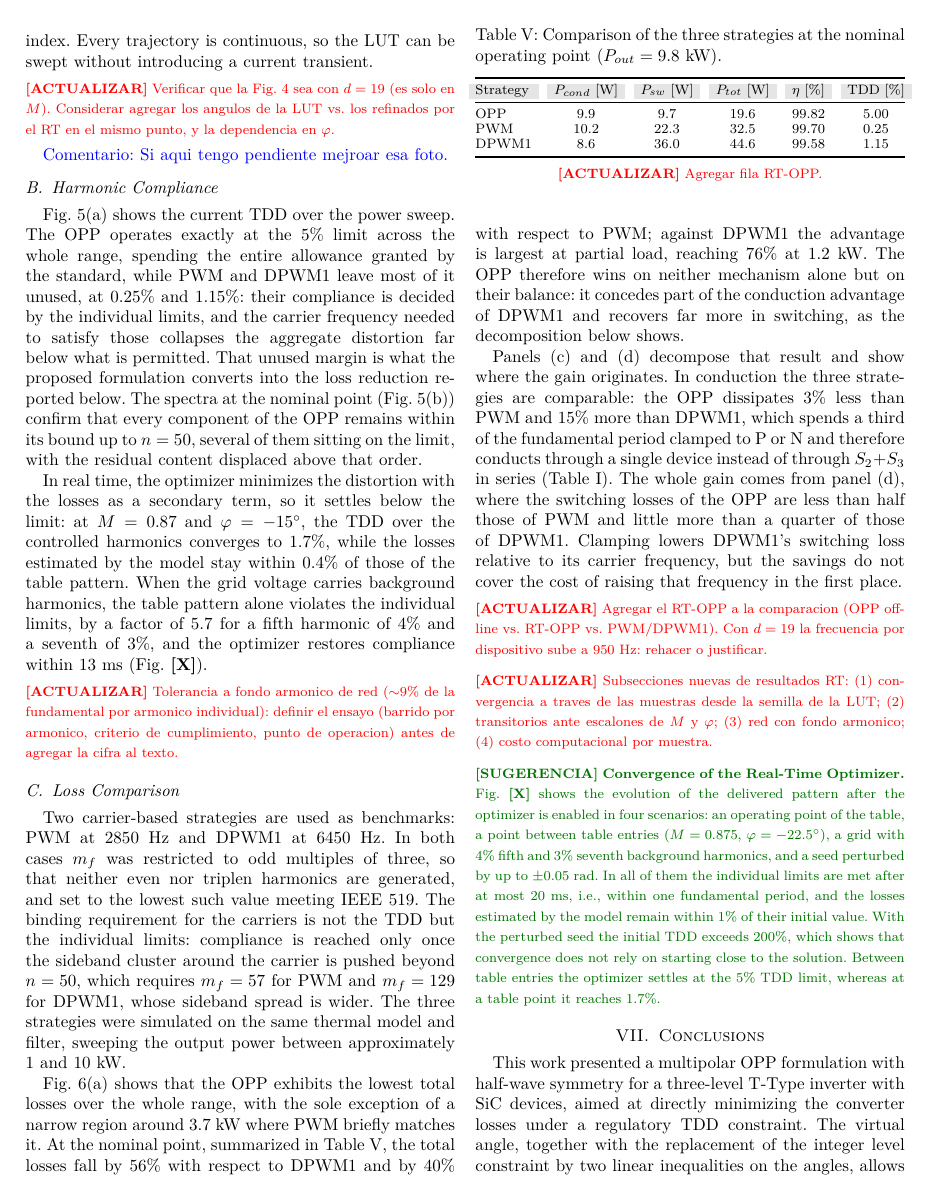
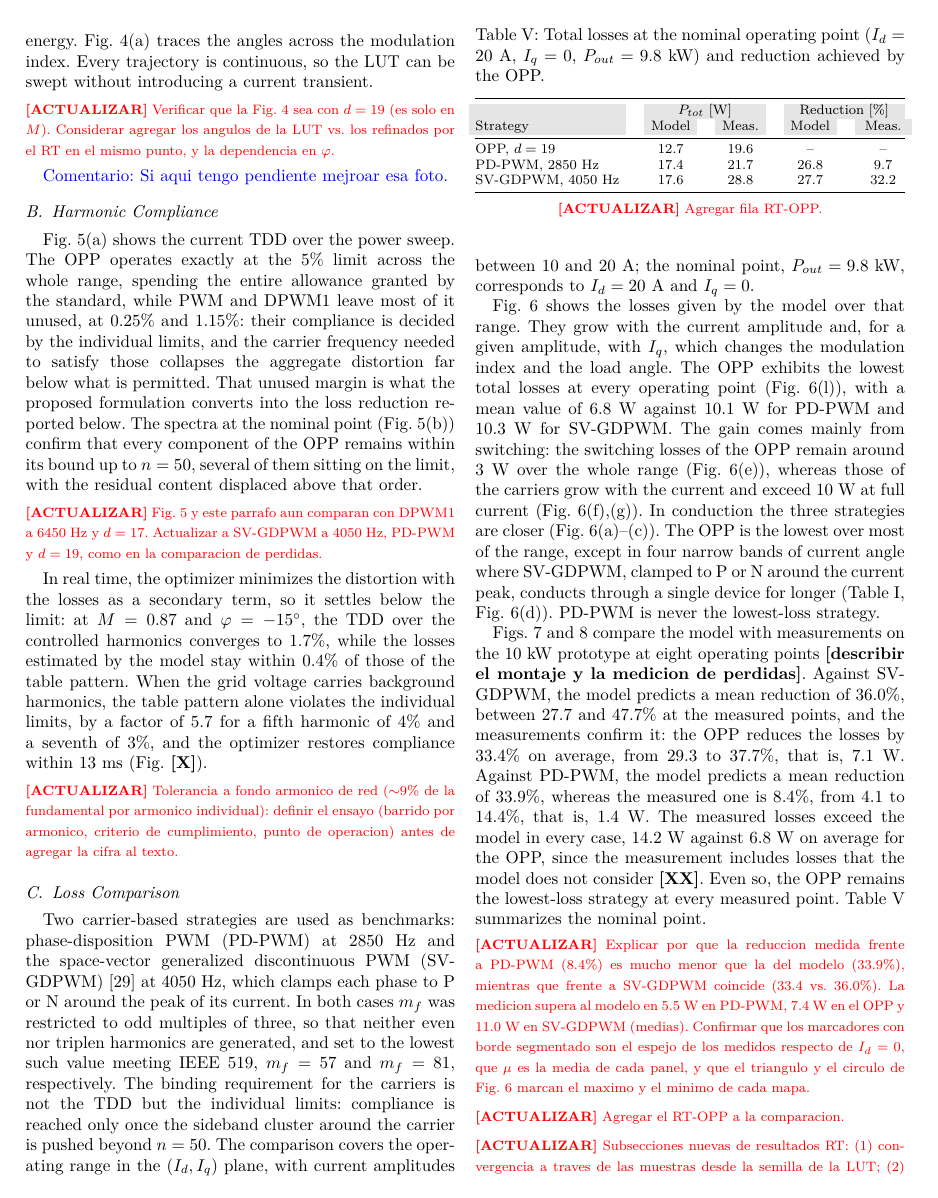
Before and after one commit to cstappung/Paper-Magister, a LaTeX paper (MAIN_FINAL.tex): page 9 of 13 before the commit and page 9 of 14 after it. Compiled offline with pdfLaTeX; a missing font is replaced by an installed copy or a similar font; a LaTeX package or settings file that is missing is left out.

Commit message:
Results: loss comparison with model maps and measurements (PD-PWM, SV-GDPWM)
Co-Authored-By: Claude Opus 5.5 <noreply@anthropic.com>
Claude-Session: https://claude.ai/code/session_01QSiZDmSBXiUAJD3Afnya9d

```diff
--- a/MAIN_FINAL.tex
+++ b/MAIN_FINAL.tex
@@ -131,5 +130,3 @@ constraint is replaced by linear inequalities, which turns the off-line design
 into a continuous nonlinear program. The resulting patterns are stored in a
 lookup table indexed by the modulation index and the load angle, and are
 refined online by a sequential quadratic program that performs one
-Gauss--Newton iteration per update. Simulation results show reductions of the total losses at the
-nominal operating point of 56\pct{} with respect to DPWM1 at 6450~Hz and
@@ -1208,6 +1210,9 @@ the proposed formulation converts into the loss reduction reported below. The
 spectra at the nominal point (Fig.~\ref{fig:fft_comparacion}(b)) confirm that
 every component of the OPP remains within its bound up to $n = 50$, several of
 them sitting on the limit, with the residual content displaced above that order.
+\upd{Fig.~\ref{fig:fft_comparacion} y este parrafo aun comparan con DPWM1 a
+6450~Hz y $d=17$. Actualizar a SV-GDPWM a 4050~Hz, PD-PWM y $d=19$, como en
+la comparacion de perdidas.}
 
 In real time, the optimizer minimizes the distortion with the losses as a
 secondary term, so it settles below the limit: at $M=0.87$ and
@@ -1223,43 +1228,59 @@ cumplimiento, punto de operacion) antes de agregar la cifra al texto.}
 
 \subsection{Loss Comparison}
 
-Two carrier-based strategies are used as benchmarks: PWM at 2850~Hz and DPWM1 at
-6450~Hz. In both cases $m_f$ was restricted to odd multiples of three, so that
-neither even nor triplen harmonics are generated, and set to the lowest such
-value meeting IEEE~519. The binding requirement for the carriers is not the TDD
-but the individual limits: compliance is reached only once the sideband cluster
-around the carrier is pushed beyond $n = 50$, which requires $m_f = 57$ for PWM
-and $m_f = 129$ for DPWM1, whose sideband spread is wider. The three strategies
-were simulated on the same thermal model and filter, sweeping the output power
-between approximately 1 and 10~kW.
-
-Fig.~\ref{fig:perdidas}(a) shows that the OPP exhibits the lowest total losses
-over the whole range, with the sole exception of a narrow region around 3.7~kW
-where PWM briefly matches it. At the nominal point, summarized in
-Table~\ref{tab:comparacion}, the total losses fall by 56\pct{} with respect to
-DPWM1 and by 40\pct{} with respect to PWM; against DPWM1 the advantage is
-largest at partial load, reaching 76\pct{} at 1.2~kW. The OPP therefore wins on
-neither mechanism alone but on their balance: it concedes part of the conduction
-advantage of DPWM1 and recovers far more in switching, as the decomposition
-below shows.
-
-Panels (c) and (d) decompose that result and show where the gain originates. In
-conduction the three strategies are comparable: the OPP dissipates 3\pct{} less
-than PWM and 15\pct{} more than DPWM1, which spends a third of the fundamental
-period clamped to P or N and therefore conducts through a single device instead
-of through $S_2+S_3$ in series (Table~\ref{tab:estados_cond}). The whole gain
-comes from panel (d), where the switching losses of the OPP are less than half
-those of PWM and little more than a quarter of those of DPWM1. Clamping lowers
-DPWM1's switching loss relative to its carrier frequency, but the savings do not
-cover the cost of raising that frequency in the first place.
-\upd{Agregar el RT-OPP a la comparacion (OPP off-line vs.\ RT-OPP vs.\
-PWM/DPWM1). Con $d=19$ la frecuencia por dispositivo sube a 950~Hz: rehacer
-o justificar.}
-
-
-
+Two carrier-based strategies are used as benchmarks: phase-disposition PWM
+(PD-PWM) at 2850~Hz and the space-vector generalized discontinuous PWM
+(SV-GDPWM) \cite{hava_gdpwm} at 4050~Hz, which clamps each phase to P or N
+around the peak of its current. In both cases $m_f$ was restricted to odd
+multiples of three, so that neither even nor triplen harmonics are
+generated, and set to the lowest such value meeting IEEE~519, $m_f = 57$
+and $m_f = 81$, respectively. The binding requirement for the carriers is
+not the TDD but the individual limits: compliance is reached only once the
+sideband cluster around the carrier is pushed beyond $n = 50$. The
+comparison covers the operating range in the $(I_d,I_q)$ plane, with
+current amplitudes between 10 and 20~A; the nominal point,
+$P_{out} = 9.8$~kW, corresponds to $I_d = 20$~A and $I_q = 0$.
+
+Fig.~\ref{fig:perdidas} shows the losses given by the model over that
+range. They grow with the current amplitude and, for a given amplitude,
+with $I_q$, which changes the modulation index and the load angle. The OPP
+exhibits the lowest total losses at every operating point
+(Fig.~\ref{fig:perdidas}(l)), with a mean value of 6.8~W against 10.1~W for
+PD-PWM and 10.3~W for SV-GDPWM. The gain comes mainly from switching: the
+switching losses of the OPP remain around 3~W over the whole range
+(Fig.~\ref{fig:perdidas}(e)), whereas those of the carriers grow with the
+current and exceed 10~W at full current (Fig.~\ref{fig:perdidas}(f),(g)).
+In conduction the three strategies are closer
+(Fig.~\ref{fig:perdidas}(a)--(c)). The OPP is the lowest over most of the
+range, except in four narrow bands of current angle where SV-GDPWM, clamped
+to P or N around the current peak, conducts through a single device for
+longer (Table~\ref{tab:estados_cond}, Fig.~\ref{fig:perdidas}(d)). PD-PWM is
+never the lowest-loss strategy.
+
+Figs.~\ref{fig:comp_gdpwm} and~\ref{fig:comp_pwm} compare the model with
+measurements on the 10~kW prototype at eight operating points
+\textbf{[describir el montaje y la medicion de perdidas]}. Against SV-GDPWM,
+the model predicts a mean reduction of 36.0\pct{}, between 27.7 and
+47.7\pct{} at the measured points, and the measurements confirm it: the OPP
+reduces the losses by 33.4\pct{} on average, from 29.3 to 37.7\pct{}, that
+is, 7.1~W. Against PD-PWM, the model predicts a mean reduction of
+33.9\pct{}, whereas the measured one is 8.4\pct{}, from 4.1 to 14.4\pct{},
+that is, 1.4~W. The measured losses exceed the model in every case, 14.2~W
+against 6.8~W on average for the OPP, since the measurement includes losses
+that the model does not consider \textbf{[XX]}. Even so, the OPP remains the
+lowest-loss strategy at every measured point. Table~\ref{tab:comparacion}
+summarizes the nominal point.
+\upd{Explicar por que la reduccion medida frente a PD-PWM (8.4\pct{}) es mucho
+menor que la del modelo (33.9\pct{}), mientras que frente a SV-GDPWM coincide
+(33.4 vs.\ 36.0\pct{}). La medicion supera al modelo en 5.5~W en PD-PWM,
+7.4~W en el OPP y 11.0~W en SV-GDPWM (medias). Confirmar que los marcadores
+con borde segmentado son el espejo de los medidos respecto de $I_d=0$, que
+$\mu$ es la media de cada panel, y que el triangulo y el circulo de
+Fig.~\ref{fig:perdidas} marcan el maximo y el minimo de cada mapa.}
+\upd{Agregar el RT-OPP a la comparacion.}
 
 \begin{figure*}[!t]
     \centering
     \includegraphics[width=\linewidth]{figuras/resumen_3x4_gdpwm/resumen_3x4_gdpwm.png}
-    \caption{Comparison between the proposed OPP, PWM at 2850~Hz and DPWM1 at 6450~Hz as a function of the delivered power: (a) total losses; (b) efficiency; (c) conduction losses; (d) switching losses.}
+    \caption{Losses given by the model over the operating range in the
+    $(I_d,I_q)$ plane, with current amplitudes between 10 and 20~A, for the
@@ -1269,18 +1312,22 @@ o justificar.}
+    \label{fig:comp_pwm}
+\end{figure*}
 \begin{table}[!t]
     \centering
-    \caption{Comparison of the three strategies at the nominal operating point
-    ($P_{out} = 9.8$~kW).}
+    \caption{Total losses at the nominal operating point ($I_d = 20$~A,
+    $I_q = 0$, $P_{out} = 9.8$~kW) and reduction achieved by the OPP.}
     \bgroup
     \def\arraystretch{1.0}
     \setlength{\tabcolsep}{4pt}
-    \begin{tabular*}{\columnwidth}{@{\extracolsep{\fill}}lccccc@{}}
+    \begin{tabular*}{\columnwidth}{@{\extracolsep{\fill}}lcccc@{}}
         \toprule
         \rowcolor{Gray}
-        Strategy & $P_{cond}$ [W] & $P_{sw}$ [W] & $P_{tot}$ [W] & $\eta$ [\pct{}] & TDD [\pct{}] \\
+        & \multicolumn{2}{c}{$P_{tot}$ [W]} & \multicolumn{2}{c}{Reduction [\pct{}]} \\
+        \rowcolor{Gray}
+        Strategy & Model & Meas. & Model & Meas. \\
         \midrule
-        OPP   &  9.9 &  9.7 & 19.6 & 99.82 & 5.00 \\
-        PWM   & 10.2 & 22.3 & 32.5 & 99.70 & 0.25 \\
-        DPWM1 &  8.6 & 36.0 & 44.6 & 99.58 & 1.15 \\
+        OPP, $d=19$        & 12.7 & 19.6 & --   & --   \\
+        PD-PWM, 2850~Hz    & 17.4 & 21.7 & 26.8 & 9.7  \\
+        SV-GDPWM, 4050~Hz  & 17.6 & 28.8 & 27.7 & 32.2 \\
         \bottomrule
     \end{tabular*}
     \egroup
```
Also changed, not shown: docs/BITACORA.md (+26 -1 lines), docs/REFERENCIAS.md (+7 -1 lines), figuras/experimental_1x4/experimental_1x4-export.svg (deleted), figuras/experimental_1x4/experimental_1x4.png (deleted), figuras/resumen_3x4/resumen_3x4-export.svg (deleted), figuras/resumen_3x4/resumen_3x4.png (deleted), MAIN_FINAL.tex (103 more changed lines).
